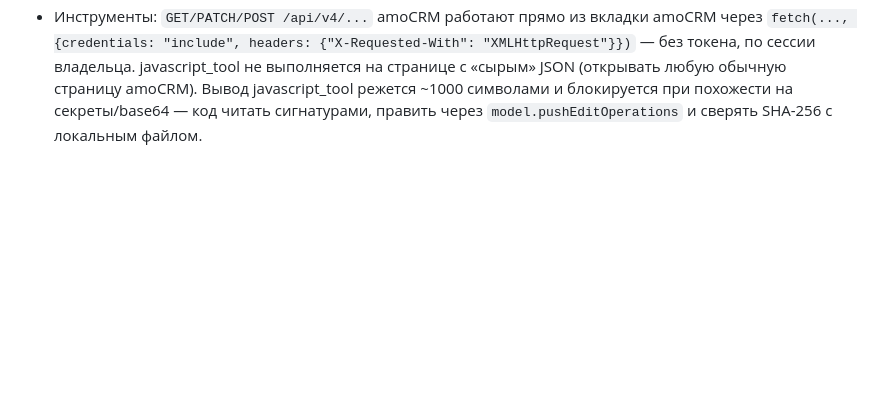
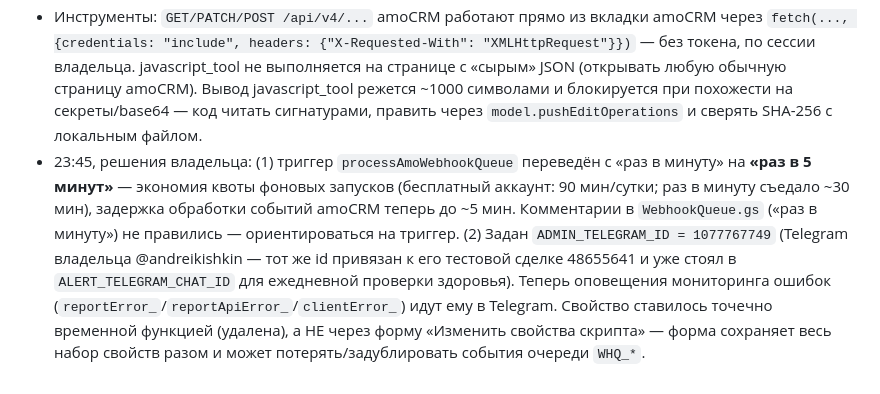
Before and after one commit to 9700625-bit/wtusa-self-app, a Markdown page: CLAUDE.md, the part around the change. GitHub-like rendering; blank space fills up the shorter version.

```diff
--- a/CLAUDE.md
+++ b/CLAUDE.md
@@ -929,3 +929,4 @@ responsibleUserId)`; `addDealNote_`; `contactFirstNameForDeal_`.
 - Проверено вживую: самотест из редактора (doPost с верным secret → `{"ok":true,"queued":true}`, с `amp;secret` → `bad secret`, временная функция удалена); реальное событие amoCRM по тестовой сделке «Андрей Кишкин» (48655641, тег `webhook-queue-test` ставился/снимался, сделка возвращена как была) → WHQSTAT_ENQ 23:29:44; разбор 23:30:44 — done=6 failed=0 (пошли и реальные сделки), очередь пуста. Триггеров теперь 3: `sendScheduledReminders`, `abcDailySync`, `processAmoWebhookQueue` (1 мин).
 - **Инцидент с секретом:** при диагностике значение `WEBHOOK_SECRET` попало в вывод сессии (маскировал ключ `secret`, а в экранированном адресе он назывался `amp;secret`). Рекомендовано владельцу сменить `WEBHOOK_SECRET` (Script Property + адрес подписки amoCRM + всё, что зовёт `autoLink` с этим секретом) — ждёт решения.
 - Инструменты: `GET/PATCH/POST /api/v4/...` amoCRM работают прямо из вкладки amoCRM через `fetch(..., {credentials: "include", headers: {"X-Requested-With": "XMLHttpRequest"}})` — без токена, по сессии владельца. javascript_tool не выполняется на странице с «сырым» JSON (открывать любую обычную страницу amoCRM). Вывод javascript_tool режется ~1000 символами и блокируется при похожести на секреты/base64 — код читать сигнатурами, править через `model.pushEditOperations` и сверять SHA-256 с локальным файлом.
+- 23:45, решения владельца: (1) триггер `processAmoWebhookQueue` переведён с «раз в минуту» на **«раз в 5 минут»** — экономия квоты фоновых запусков (бесплатный аккаунт: 90 мин/сутки; раз в минуту съедало ~30 мин), задержка обработки событий amoCRM теперь до ~5 мин. Комментарии в `WebhookQueue.gs` («раз в минуту») не правились — ориентироваться на триггер. (2) Задан `ADMIN_TELEGRAM_ID = 1077767749` (Telegram владельца @andreikishkin — тот же id привязан к его тестовой сделке 48655641 и уже стоял в `ALERT_TELEGRAM_CHAT_ID` для ежедневной проверки здоровья). Теперь оповещения мониторинга ошибок (`reportError_`/`reportApiError_`/`clientError_`) идут ему в Telegram. Свойство ставилось точечно временной функцией (удалена), а НЕ через форму «Изменить свойства скрипта» — форма сохраняет весь набор свойств разом и может потерять/задублировать события очереди `WHQ_*`.
```
